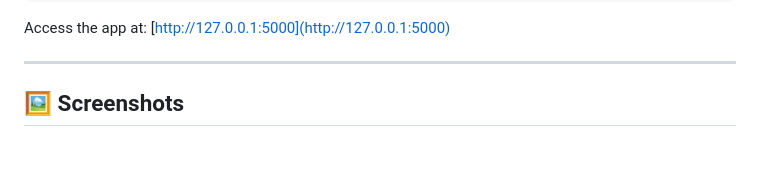
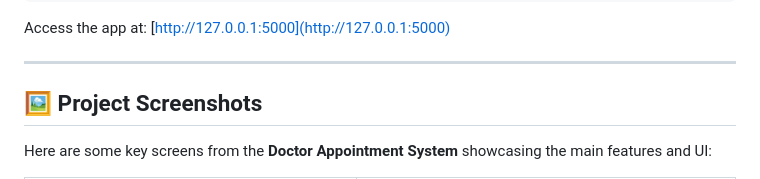
Before and after one commit to shravyamnayak/dbms-project, a Markdown page: README.md, the part around the change printed below. Drawn GitHub-style; blank space fills up the shorter version.

```diff
--- a/README.md
+++ b/README.md
@@ -95,7 +95,9 @@ Access the app at: [http://127.0.0.1:5000](http://127.0.0.1:5000)
 
 ---
 
-## 🖼️ Screenshots
+## 🖼️ Project Screenshots
+
+Here are some key screens from the **Doctor Appointment System** showcasing the main features and UI:
 
 <table>
   <tr>
```
Also changed, not shown: other parts of README.md (+24 -13 lines).
